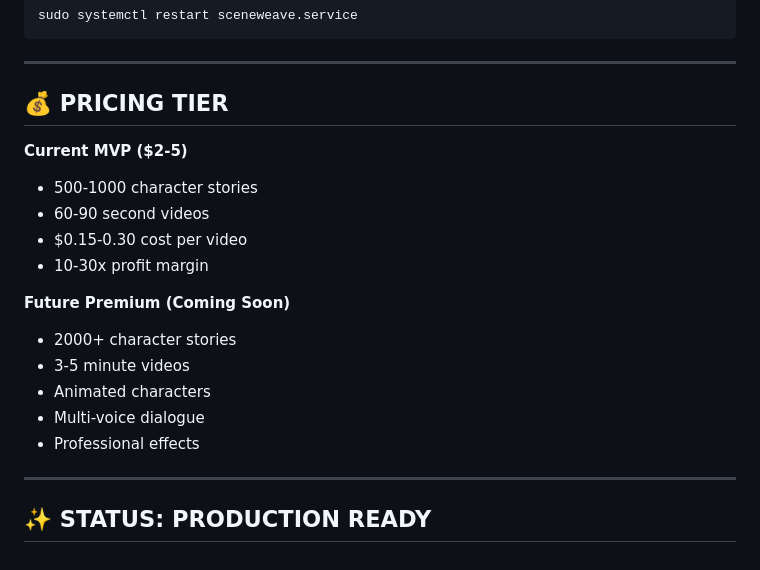
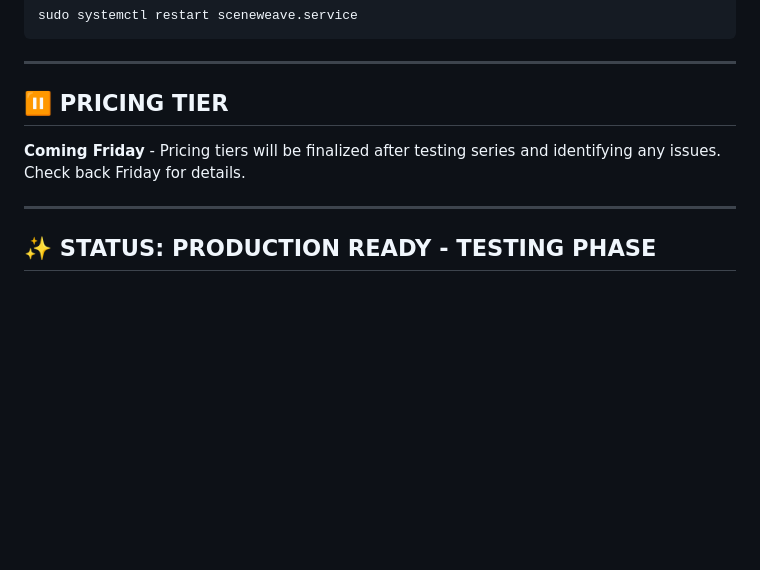
Before and after one commit to karlondon/MovieWeave, a Markdown page: DEPLOYMENT_COMPLETE.md, the part around the change. GitHub-like rendering; blank space fills up the shorter version.

Commit message:
docs: hold pricing tier announcement until Friday after testing

```diff
--- a/DEPLOYMENT_COMPLETE.md
+++ b/DEPLOYMENT_COMPLETE.md
@@ -150,21 +150,10 @@ sudo systemctl restart sceneweave.service
 
 ---
 
-## 💰 PRICING TIER
+## ⏸️ PRICING TIER
 
-**Current MVP ($2-5)**
-- 500-1000 character stories
-- 60-90 second videos
-- $0.15-0.30 cost per video
-- 10-30x profit margin
-
-**Future Premium (Coming Soon)**
-- 2000+ character stories
-- 3-5 minute videos
-- Animated characters
-- Multi-voice dialogue
-- Professional effects
+**Coming Friday** - Pricing tiers will be finalized after testing series and identifying any issues. Check back Friday for details.
 
 ---
 
-## ✨ STATUS: PRODUCTION READY
+## ✨ STATUS: PRODUCTION READY - TESTING PHASE
```
